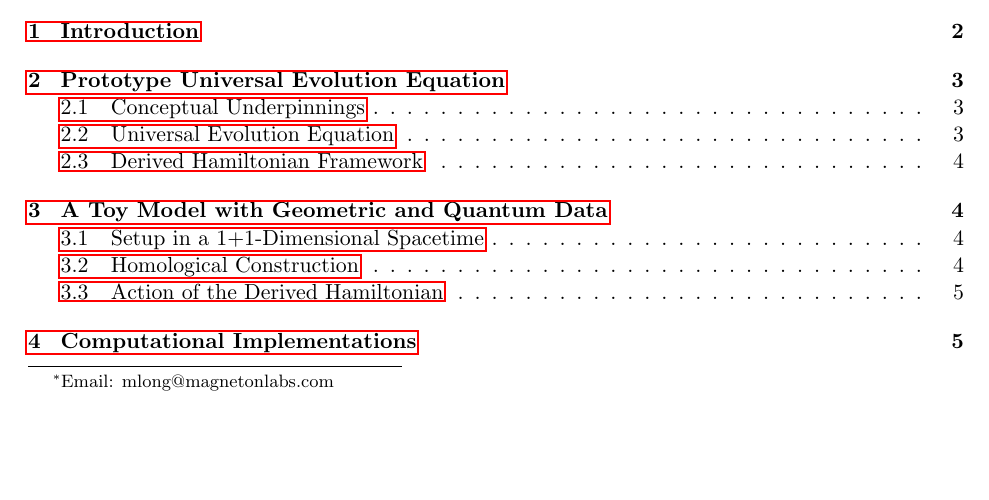
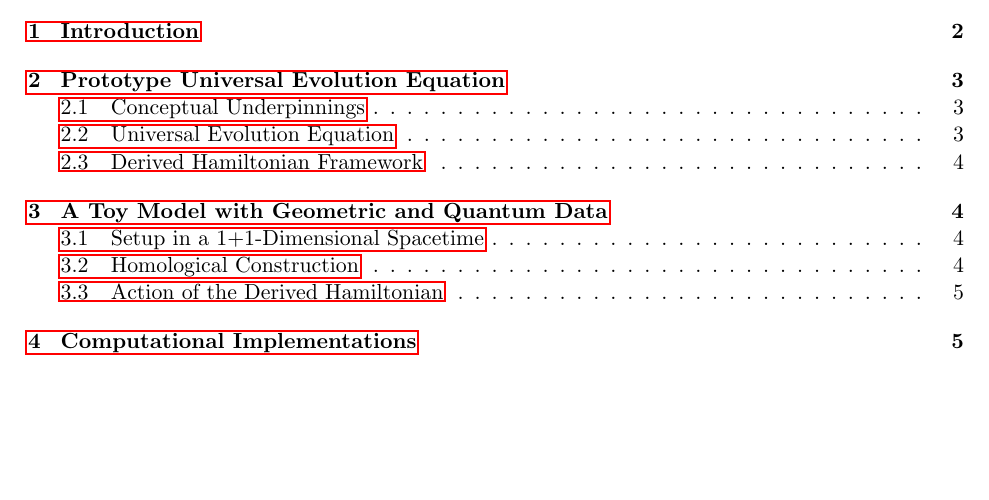
Before and after one commit to MagnetonIO/functorial-physics, a LaTeX paper (functorial_unified_theory.tex): part of page 1 of 7, cut so that both start at the same text, the shorter picture padded with empty space. Compiled offline with pdfLaTeX.

Commit message:
pdf update

```diff
--- a/functorial_unified_theory.tex
+++ b/functorial_unified_theory.tex
@@ -6,7 +6,7 @@
 and the Foundations of Mathematics\\
 \large with a Prototype Universal Evolution Equation and Derived Hamiltonian}}
 \author{
-  \textbf{Matthew Long}\thanks{Email: mlong@magnetonlabs.com} \\
+  \textbf{Matthew Long}\\
   \textit{Magneton Labs}
 }
 \date{\today}
```
Also changed, not shown: functorial_unified_theory.pdf.
